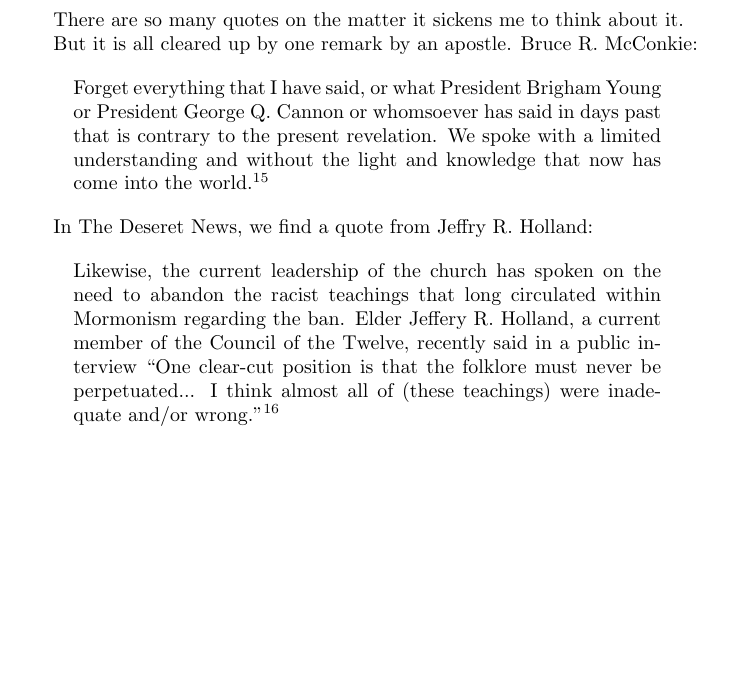
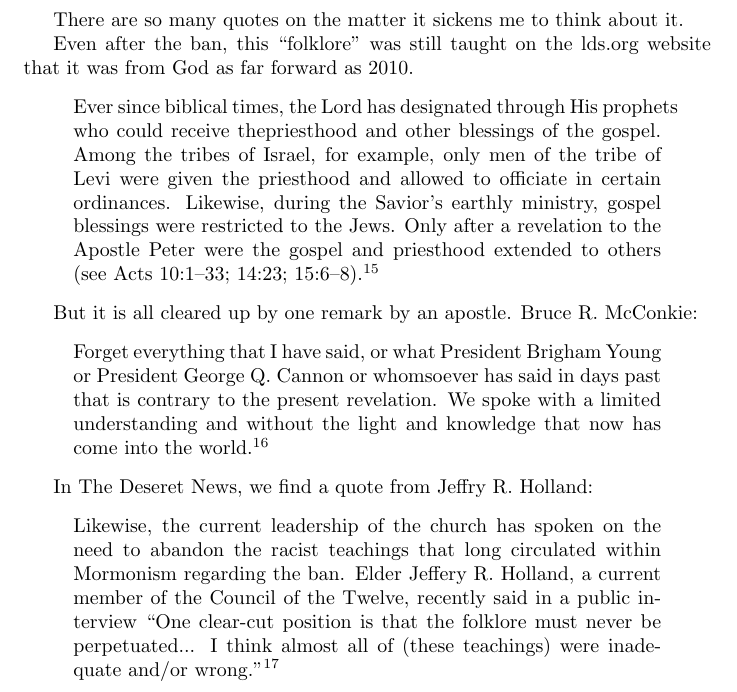
Before and after one commit to kegg/docs, a LaTeX document (change/change.tex): part of page 7 of 17 before the commit and part of page 7 of 18 after it, cut so that both start at the same text, the shorter picture padded with empty space. Compiled offline with pdfLaTeX.

Commit message:
Added quote from lds.org

```diff
--- a/change/change.tex
+++ b/change/change.tex
@@ -204,6 +204,22 @@
 receive the priesthood and temple ordinances.
 
 There are so many quotes on the matter it sickens me to think about it.
+
+Even after the ban, this ``folklore" was still taught on the lds.org
+website that it was from God as far forward as 2010.
+
+\begin{displayquote}
+Ever  since  biblical  times,  the  Lord  has  designated  through  His
+prophets  who  could  receive  thepriesthood  and  other  blessings  of  the
+gospel.  Among  the  tribes  of  Israel,  for  example,  only  men  of
+the tribe  of  Levi  were  given  the  priesthood  and  allowed  to
+officiate  in  certain  ordinances.  Likewise,  during  the Savior's
+earthly  ministry,  gospel  blessings  were  restricted  to  the  Jews.
+Only  after  a  revelation  to  the Apostle  Peter  were  the  gospel  and
+priesthood  extended  to  others
+(see  Acts  10:1–33;
+14:23;  15:6–8).\footnote{Priesthood  Ordination  before  1978, lds.org}
+\end{displayquote}
 
 But it is all cleared up by one remark by an apostle. Bruce R. McConkie:
 
```
